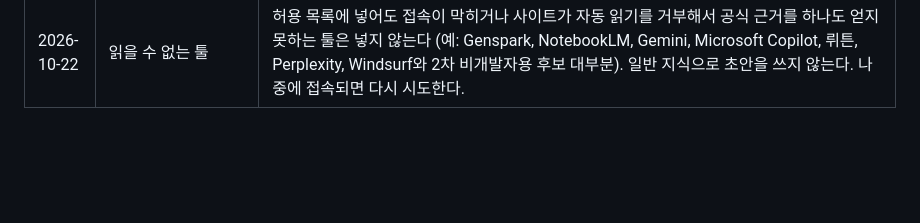
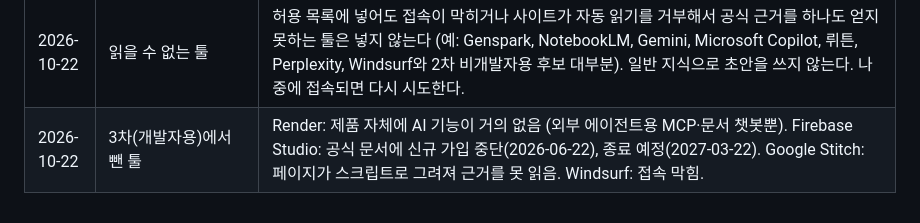
Before and after one commit to dlwldP/which-ai, a Markdown page: docs/decisions.md, the part around the change. Rendered like a GitHub page; blank space fills up the shorter version.

Commit message:
결정 사항: 3차에서 뺀 툴 기록
Co-Authored-By: Claude Opus 5.5 <noreply@anthropic.com>
Claude-Session: https://claude.ai/code/session_01QQRAWjw2wPbPwhcyFyPCEq

```diff
--- a/docs/decisions.md
+++ b/docs/decisions.md
@@ -51,3 +51,4 @@
 | 2026-10-22 | 예시 데이터 사이트 | `?demo` 주소는 개발할 때 화면 확인용으로만 쓴다. README와 사이트에서 예시 링크·"예시로 둘러보기" 버튼을 뺀다. 예시 데이터 파일(`data/demo-*.json`)은 테스트와 화면 확인에 계속 쓴다. |
 | 2026-10-22 | 실제 데이터 넣을 툴 | 앞서 정한 후보 목록 + J 추가 요청(Linear, Genspark, Figure Labs, Vercel, Pulumi, Cloudflare, Lovable, Manus, Antigravity, Grok, Google AI Studio, NotebookLM)을 넣는다. Sourcetree는 AI 툴이 아니라서 뺀다. ChatGPT·Codex·ChatGPT Atlas는 OpenAI 사이트가 자동 읽기를 막아서(403) 보류. GitHub 오픈소스 프로젝트는 계속 보류. |
 | 2026-10-22 | 읽을 수 없는 툴 | 허용 목록에 넣어도 접속이 막히거나 사이트가 자동 읽기를 거부해서 공식 근거를 하나도 얻지 못하는 툴은 넣지 않는다 (예: Genspark, NotebookLM, Gemini, Microsoft Copilot, 뤼튼, Perplexity, Windsurf와 2차 비개발자용 후보 대부분). 일반 지식으로 초안을 쓰지 않는다. 나중에 접속되면 다시 시도한다. |
+| 2026-10-22 | 3차(개발자용)에서 뺀 툴 | Render: 제품 자체에 AI 기능이 거의 없음 (외부 에이전트용 MCP·문서 챗봇뿐). Firebase Studio: 공식 문서에 신규 가입 중단(2026-06-22), 종료 예정(2027-03-22). Google Stitch: 페이지가 스크립트로 그려져 근거를 못 읽음. Windsurf: 접속 막힘. |
```
